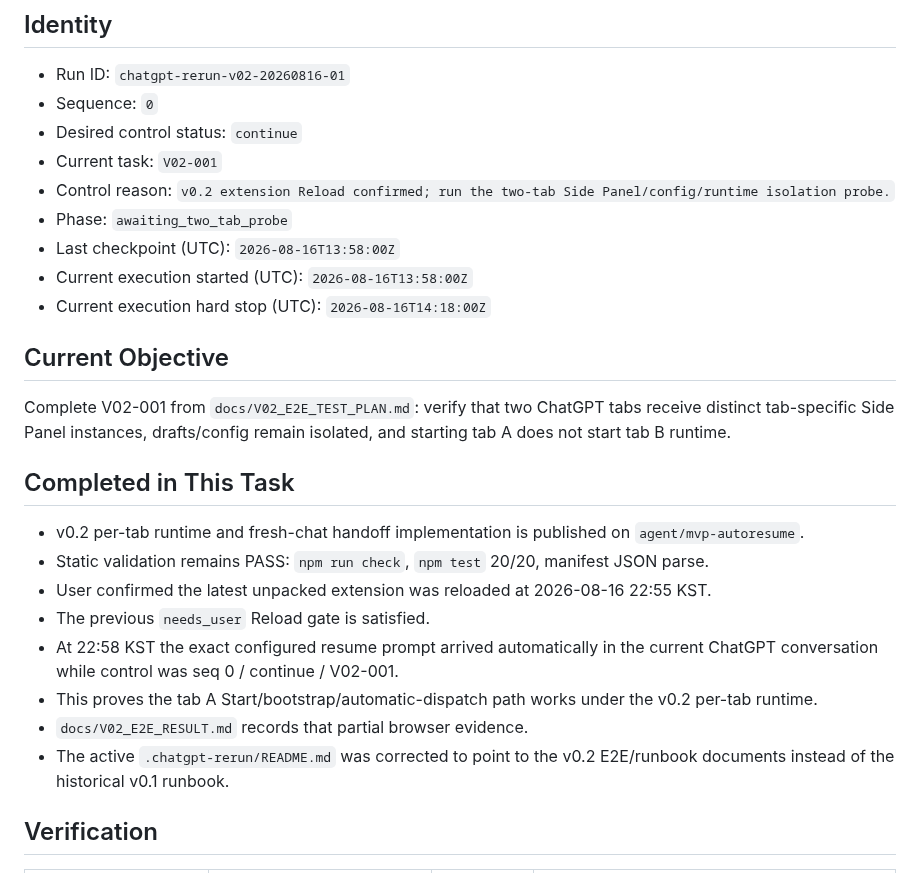
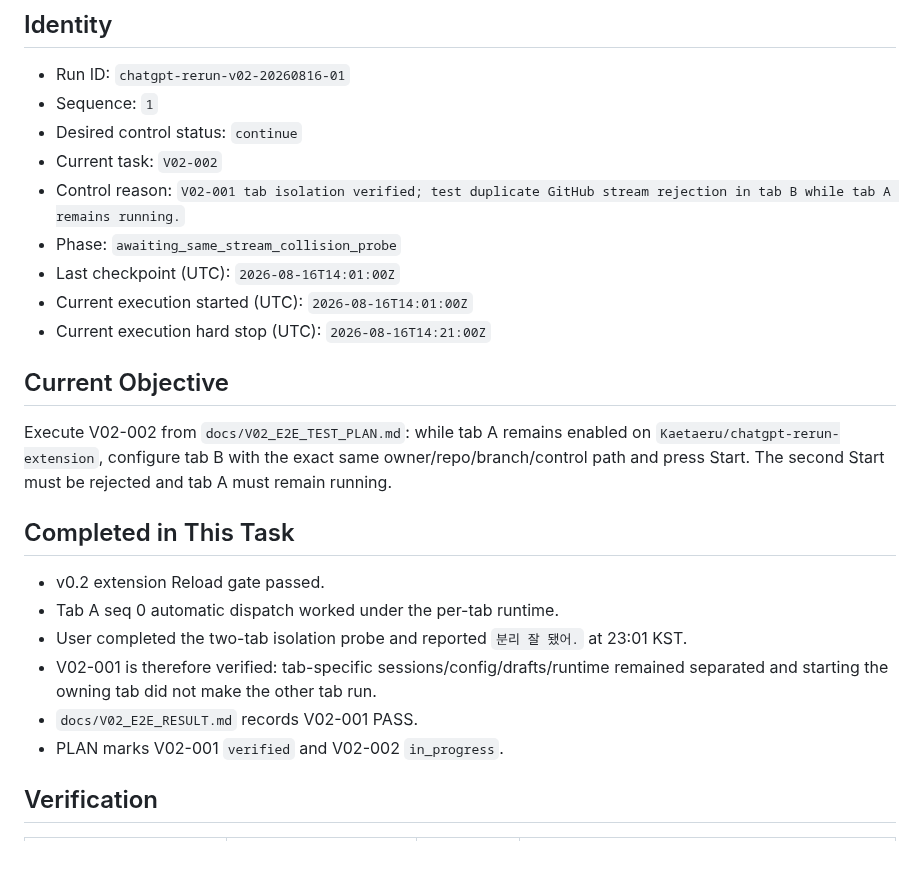
Before and after one commit to Kaetaeru/chatgpt-rerun-extension, a Markdown page: .chatgpt-rerun/STATE.md, the part around one of its changes. GitHub-like rendering.

```diff
--- a/.chatgpt-rerun/STATE.md
+++ b/.chatgpt-rerun/STATE.md
@@ -3,29 +3,27 @@
 ## Identity
 
 - Run ID: `chatgpt-rerun-v02-20260816-01`
-- Sequence: `0`
+- Sequence: `1`
 - Desired control status: `continue`
-- Current task: `V02-001`
-- Control reason: `v0.2 extension Reload confirmed; run the two-tab Side Panel/config/runtime isolation probe.`
-- Phase: `awaiting_two_tab_probe`
-- Last checkpoint (UTC): `2026-08-16T13:58:00Z`
-- Current execution started (UTC): `2026-08-16T13:58:00Z`
-- Current execution hard stop (UTC): `2026-08-16T14:18:00Z`
+- Current task: `V02-002`
+- Control reason: `V02-001 tab isolation verified; test duplicate GitHub stream rejection in tab B while tab A remains running.`
+- Phase: `awaiting_same_stream_collision_probe`
+- Last checkpoint (UTC): `2026-08-16T14:01:00Z`
+- Current execution started (UTC): `2026-08-16T14:01:00Z`
+- Current execution hard stop (UTC): `2026-08-16T14:21:00Z`
 
 ## Current Objective
 
-Complete V02-001 from `docs/V02_E2E_TEST_PLAN.md`: verify that two ChatGPT tabs receive distinct tab-specific Side Panel instances, drafts/config remain isolated, and starting tab A does not start tab B runtime.
+Execute V02-002 from `docs/V02_E2E_TEST_PLAN.md`: while tab A remains enabled on `Kaetaeru/chatgpt-rerun-extension`, configure tab B with the exact same owner/repo/branch/control path and press Start. The second Start must be rejected and tab A must remain running.
 
 ## Completed in This Task
 
-- v0.2 per-tab runtime and fresh-chat handoff implementation is published on `agent/mvp-autoresume`.
-- Static validation remains PASS: `npm run check`, `npm test` 20/20, manifest JSON parse.
-- User confirmed the latest unpacked extension was reloaded at 2026-08-16 22:55 KST.
-- The previous `needs_user` Reload gate is satisfied.
-- At 22:58 KST the exact configured resume prompt arrived automatically in the current ChatGPT conversation while control was seq 0 / continue / V02-001.
-- This proves the tab A Start/bootstrap/automatic-dispatch path works under the v0.2 per-tab runtime.
-- `docs/V02_E2E_RESULT.md` records that partial browser evidence.
-- The active `.chatgpt-rerun/README.md` was corrected to point to the v0.2 E2E/runbook documents instead of the historical v0.1 runbook.
+- v0.2 extension Reload gate passed.
+- Tab A seq 0 automatic dispatch worked under the per-tab runtime.
+- User completed the two-tab isolation probe and reported `분리 잘 됐어.` at 23:01 KST.
+- V02-001 is therefore verified: tab-specific sessions/config/drafts/runtime remained separated and starting the owning tab did not make the other tab run.
+- `docs/V02_E2E_RESULT.md` records V02-001 PASS.
+- PLAN marks V02-001 `verified` and V02-002 `in_progress`.
 
 ## Verification
 
```
Also changed, not shown: other parts of .chatgpt-rerun/STATE.md (+17 -20 lines).
